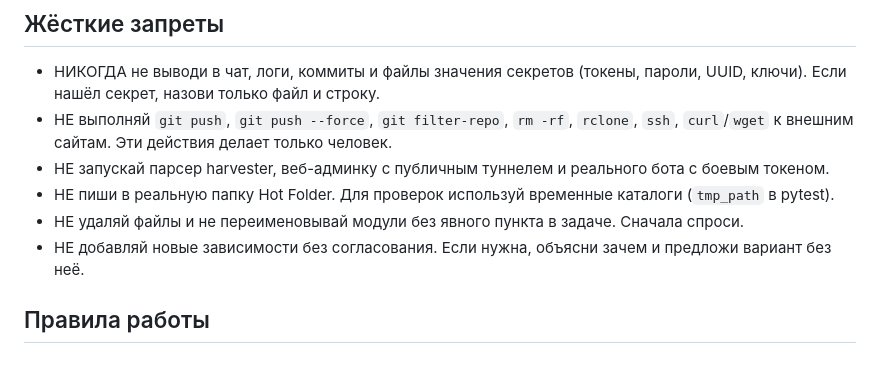
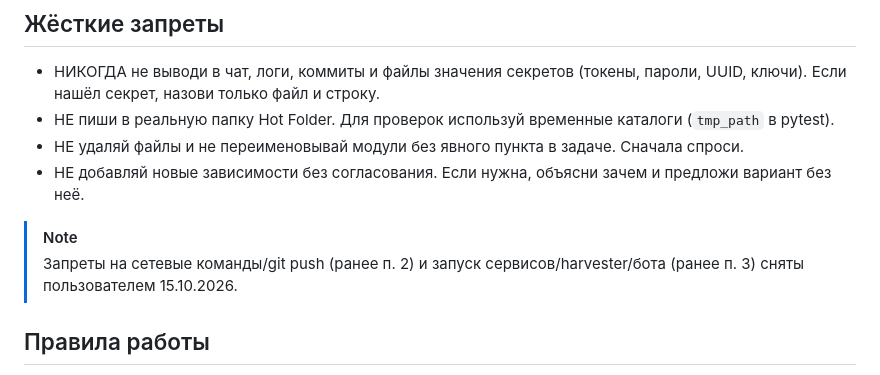
Before and after one commit to eceqikor197-cpu/roland-sticker-bot, a Markdown page: AGENTS.md, the part around the change. Drawn GitHub-style.

Commit message:
docs: обновить AGENTS.md — сняты запреты на git push/сетевые команды и запуск сервисов

```diff
--- a/AGENTS.md
+++ b/AGENTS.md
@@ -7,11 +7,12 @@ Telegram-бот (pyTelegramBotAPI) конвертирует JPEG/PNG в EPS с
 
 ## Жёсткие запреты
 - НИКОГДА не выводи в чат, логи, коммиты и файлы значения секретов (токены, пароли, UUID, ключи). Если нашёл секрет, назови только файл и строку.
-- НЕ выполняй `git push`, `git push --force`, `git filter-repo`, `rm -rf`, `rclone`, `ssh`, `curl`/`wget` к внешним сайтам. Эти действия делает только человек.
-- НЕ запускай парсер harvester, веб-админку с публичным туннелем и реального бота с боевым токеном.
 - НЕ пиши в реальную папку Hot Folder. Для проверок используй временные каталоги (`tmp_path` в pytest).
 - НЕ удаляй файлы и не переименовывай модули без явного пункта в задаче. Сначала спроси.
 - НЕ добавляй новые зависимости без согласования. Если нужна, объясни зачем и предложи вариант без неё.
+
+> [!NOTE]
+> Запреты на сетевые команды/git push (ранее п. 2) и запуск сервисов/harvester/бота (ранее п. 3) сняты пользователем 15.10.2026.
 
 ## Правила работы
 - Работай только в рамках текущей фазы. Всё, что выходит за неё, записывай в `TODO_NEXT.md` и не делай.
```
